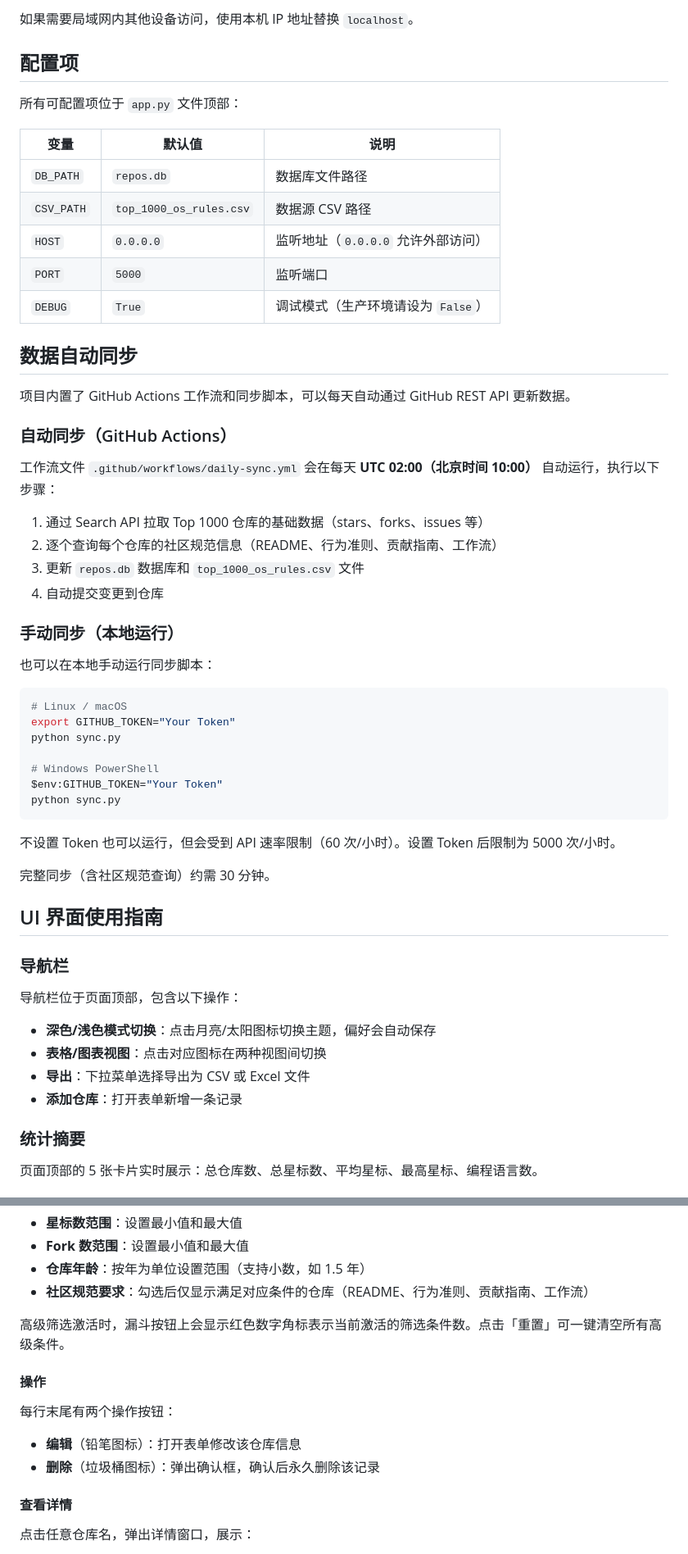
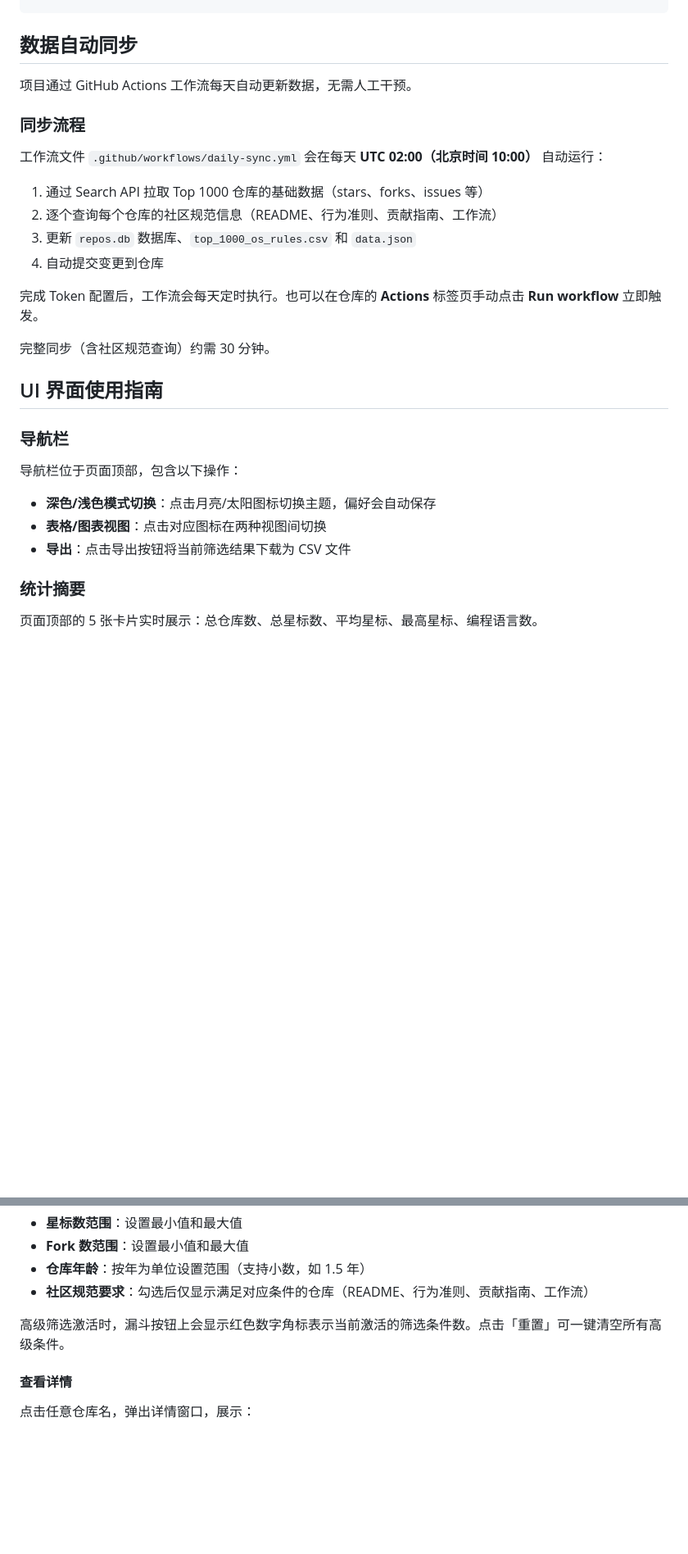
Before and after one commit to BioConvolutionyt/StarRank-Daily, a Markdown page: README.md, 2 parts joined by grey strips. Shown at 82% size. Rendered like a GitHub page; blank space fills up the shorter version.

````diff
--- a/README.md
+++ b/README.md
@@ -70,45 +29,17 @@ http://localhost:5000
-如果需要局域网内其他设备访问，使用本机 IP 地址替换 `localhost`。
-
-## 配置项
-
-所有可配置项位于 `app.py` 文件顶部：
-
-| 变量 | 默认值 | 说明 |
-|------|--------|------|
-| `DB_PATH` | `repos.db` | 数据库文件路径 |
-| `CSV_PATH` | `top_1000_os_rules.csv` | 数据源 CSV 路径 |
-| `HOST` | `0.0.0.0` | 监听地址（`0.0.0.0` 允许外部访问） |
-| `PORT` | `5000` | 监听端口 |
-| `DEBUG` | `True` | 调试模式（生产环境请设为 `False`） |
-
 ## 数据自动同步
 
-项目内置了 GitHub Actions 工作流和同步脚本，可以每天自动通过 GitHub REST API 更新数据。
+项目通过 GitHub Actions 工作流每天自动更新数据，无需人工干预。
 
-### 自动同步（GitHub Actions）
+### 同步流程
 
-工作流文件 `.github/workflows/daily-sync.yml` 会在每天 **UTC 02:00（北京时间 10:00）** 自动运行，执行以下步骤：
+工作流文件 `.github/workflows/daily-sync.yml` 会在每天 **UTC 02:00（北京时间 10:00）** 自动运行：
 
 1. 通过 Search API 拉取 Top 1000 仓库的基础数据（stars、forks、issues 等）
 2. 逐个查询每个仓库的社区规范信息（README、行为准则、贡献指南、工作流）
-3. 更新 `repos.db` 数据库和 `top_1000_os_rules.csv` 文件
+3. 更新 `repos.db` 数据库、`top_1000_os_rules.csv` 和 `data.json`
 4. 自动提交变更到仓库
 
-### 手动同步（本地运行）
-
-也可以在本地手动运行同步脚本：
-
-```bash
-# Linux / macOS
-export GITHUB_TOKEN="Your Token"
-python sync.py
-
-# Windows PowerShell
-$env:GITHUB_TOKEN="Your Token"
-python sync.py
-```
-
-不设置 Token 也可以运行，但会受到 API 速率限制（60 次/小时）。设置 Token 后限制为 5000 次/小时。
+完成 Token 配置后，工作流会每天定时执行。也可以在仓库的 **Actions** 标签页手动点击 **Run workflow** 立即触发。
 
 完整同步（含社区规范查询）约需 30 分钟。
 
@@ -120,8 +51,7 @@ python sync.py
 
 - **深色/浅色模式切换**：点击月亮/太阳图标切换主题，偏好会自动保存
 - **表格/图表视图**：点击对应图标在两种视图间切换
-- **导出**：下拉菜单选择导出为 CSV 或 Excel 文件
-- **添加仓库**：打开表单新增一条记录
+- **导出**：点击导出按钮将当前筛选结果下载为 CSV 文件
 
 ### 统计摘要
 
@@ -147,13 +77,6 @@ python sync.py
 
 高级筛选激活时，漏斗按钮上会显示红色数字角标表示当前激活的筛选条件数。点击「重置」可一键清空所有高级条件。
 
-#### 操作
-
-每行末尾有两个操作按钮：
-
-- **编辑**（铅笔图标）：打开表单修改该仓库信息
-- **删除**（垃圾桶图标）：弹出确认框，确认后永久删除该记录
-
 #### 查看详情
 
 点击任意仓库名，弹出详情窗口，展示：
````
Also changed, not shown: other parts of README.md (+12 -73 lines).
